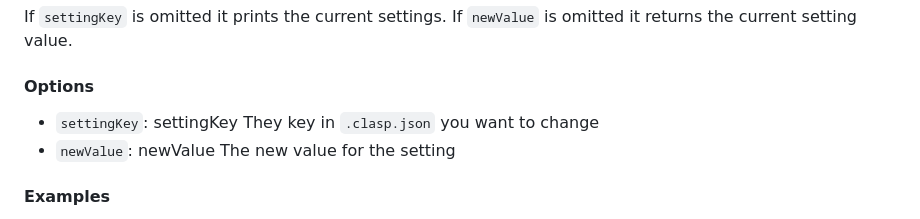
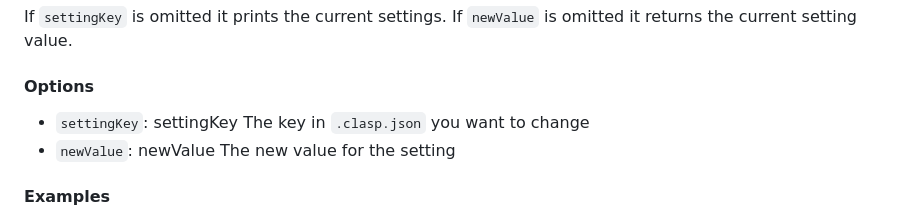
Before and after one commit to google/clasp, a Markdown page: README.md, the part around the change. GitHub-like rendering.

Commit message:
Fix typo in README: "They" -> "The" (#975)

```diff
--- a/README.md
+++ b/README.md
@@ -447,7 +447,7 @@ If `newValue` is omitted it returns the current setting value.
 
 #### Options
 
-- `settingKey`: settingKey They key in `.clasp.json` you want to change
+- `settingKey`: settingKey The key in `.clasp.json` you want to change
 - `newValue`: newValue The new value for the setting
 
 #### Examples
```
